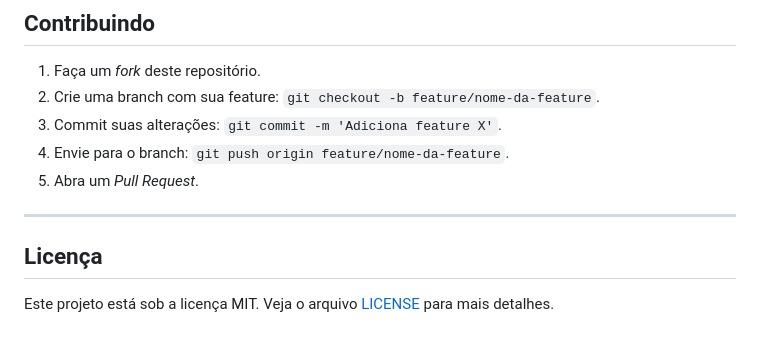
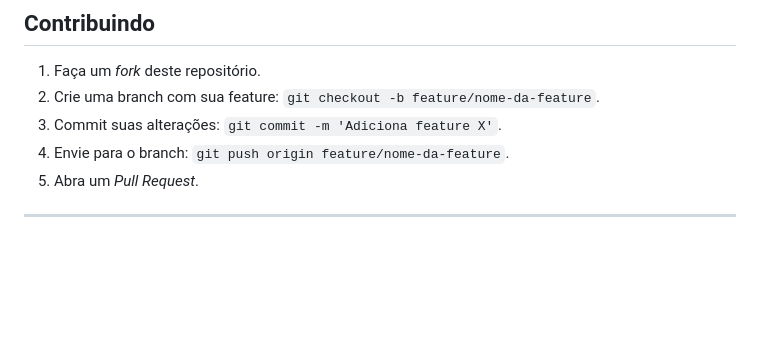
Before and after one commit to Martins-Lucaas/bioeng_maintence, a Markdown page: README.md, the part around the change. GitHub-like rendering; blank space fills up the shorter version.

```diff
--- a/README.md
+++ b/README.md
@@ -122,7 +122,3 @@ Escolha o padrão de acordo com a complexidade e necessidade de testes do seu ti
 5. Abra um *Pull Request*.
 
 ---
-
-## Licença
-
-Este projeto está sob a licença MIT. Veja o arquivo [LICENSE](LICENSE) para mais detalhes.
```
